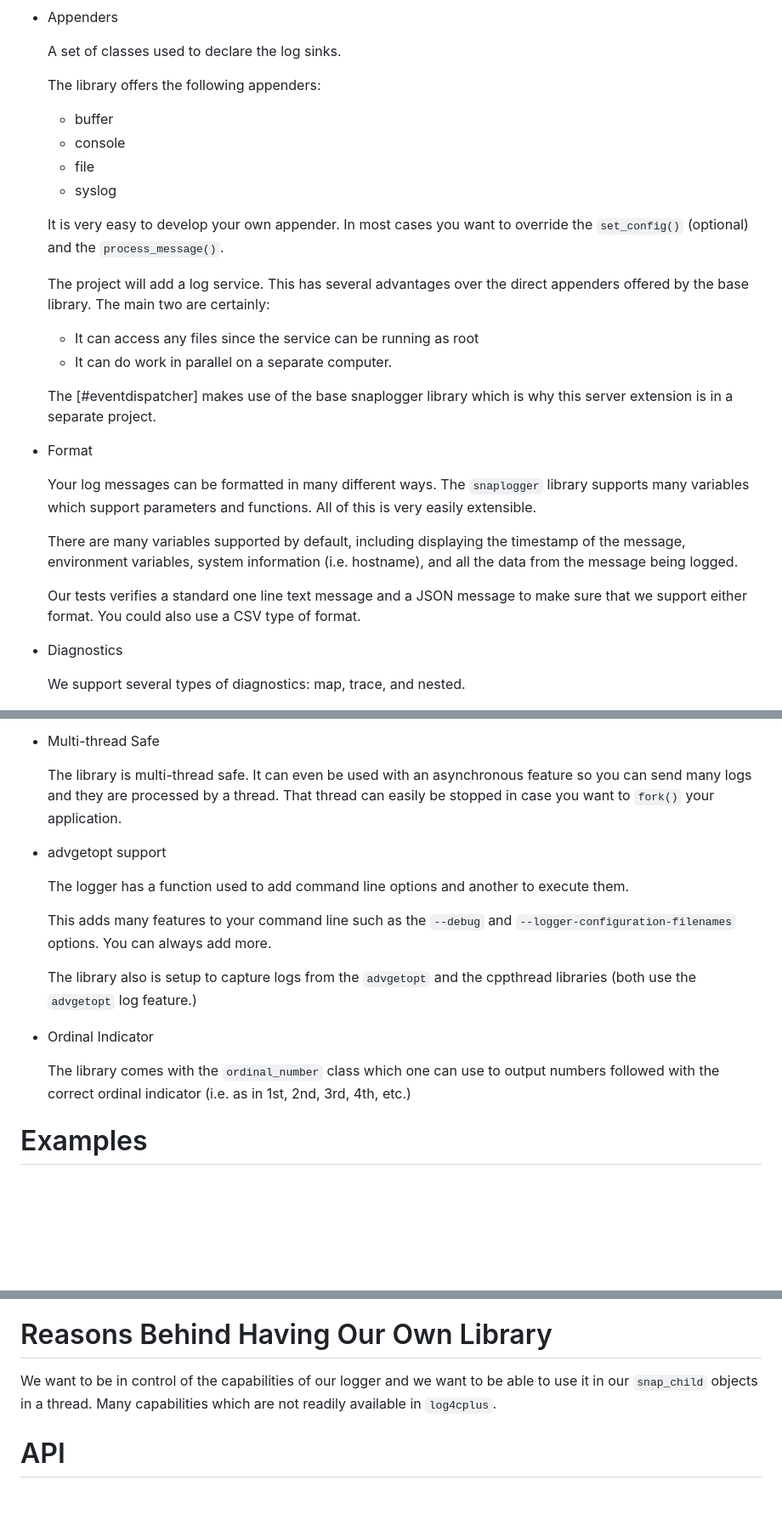
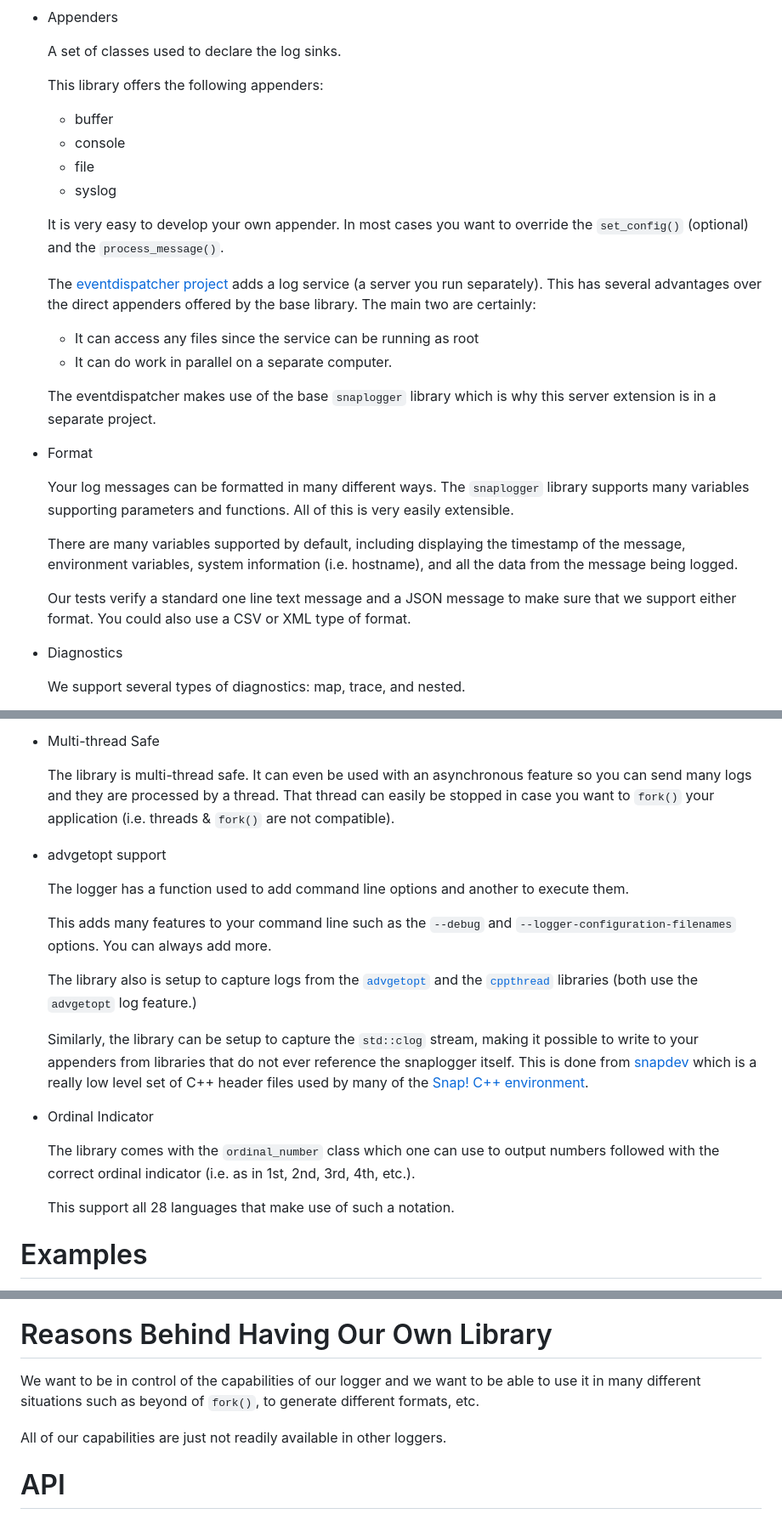
Before and after one commit to m2osw/snaplogger, a Markdown page: README.md, 3 parts joined by grey strips. Shown: that part at 85% size. Rendered like a GitHub page; blank space fills up the shorter version.

```diff
--- a/README.md
+++ b/README.md
@@ -45,7 +46,7 @@ The following are the main features of this logger:
 
     A set of classes used to declare the log sinks.
 
-    The library offers the following appenders:
+    This library offers the following appenders:
 
     - buffer
     - console
@@ -55,29 +56,30 @@ The following are the main features of this logger:
     It is very easy to develop your own appender. In most cases you want
     to override the `set_config()` (optional) and the `process_message()`.
 
-    The  project will add a log service. This has several
-    advantages over the direct appenders offered by the base library. The
-    main two are certainly:
+    The [eventdispatcher project](https://github.com/m2osw/eventdispatcher/tree/main/snaplogger)
+    adds a log service (a server you run separately). This has several
+    advantages over the direct appenders offered by the base library.
+    The main two are certainly:
 
     - It can access any files since the service can be running as root
     - It can do work in parallel on a separate computer.
 
-    The [#eventdispatcher] makes use of the base snaplogger library which
+    The eventdispatcher makes use of the base `snaplogger` library which
     is why this server extension is in a separate project.
 
 * Format
 
     Your log messages can be formatted in many different ways. The
-    `snaplogger` library supports many variables which support parameters
+    `snaplogger` library supports many variables supporting parameters
     and functions. All of this is very easily extensible.
 
     There are many variables supported by default, including displaying
     the timestamp of the message, environment variables, system information
     (i.e. hostname), and all the data from the message being logged.
 
-    Our tests verifies a standard one line text message and a JSON message
+    Our tests verify a standard one line text message and a JSON message
     to make sure that we support either format. You could also use a CSV
-    type of format.
+    or XML type of format.
 
 * Diagnostics
 
@@ -242,7 +246,8 @@ The following are the main features of this logger:
     The library is multi-thread safe. It can even be used with an
     asynchronous feature so you can send many logs and they are
     processed by a thread. That thread can easily be stopped in case
-    you want to `fork()` your application.
+    you want to `fork()` your application (i.e. threads & `fork()` are
+    not compatible).
 
 * advgetopt support
 
@@ -253,14 +258,25 @@ The following are the main features of this logger:
     and `--logger-configuration-filenames` options. You can always add
     more.
 
-    The library also is setup to capture logs from the `advgetopt` and
-    the cppthread libraries (both use the `advgetopt` log feature.)
+    The library also is setup to capture logs from the
+    [`advgetopt`](https://github.com/m2osw/advgetopt) and the
+    [`cppthread`](https://github.com/m2osw/cppthread)
+    libraries (both use the `advgetopt` log feature.)
+
+    Similarly, the library can be setup to capture the `std::clog`
+    stream, making it possible to write to your appenders from
+    libraries that do not ever reference the snaplogger itself.
+    This is done from [snapdev](https://github.com/m2osw/snapdev)
+    which is a really low level set of C++ header files used by many
+    of the [Snap! C++ environment](https://snapwebsites.org/).
 
 * Ordinal Indicator
 
     The library comes with the `ordinal_number` class which one can use to
     output numbers followed with the correct ordinal indicator (i.e. as in
-    1st, 2nd, 3rd, 4th, etc.)
+    1st, 2nd, 3rd, 4th, etc.).
+
+    This support all 28 languages that make use of such a notation.
 
 
 # Examples
@@ -273,8 +290,11 @@ advgetopt libraries are used in a more complete environment.
 # Reasons Behind Having Our Own Library
 
 We want to be in control of the capabilities of our logger and we want
-to be able to use it in our `snap_child` objects in a thread. Many
-capabilities which are not readily available in `log4cplus`.
+to be able to use it in many different situations such as beyond of
+`fork()`, to generate different formats, etc.
+
+All of our capabilities are just not readily available in other loggers.
+
 
 # API
 
```
Also changed, not shown: other parts of README.md (+117 -42 lines).
